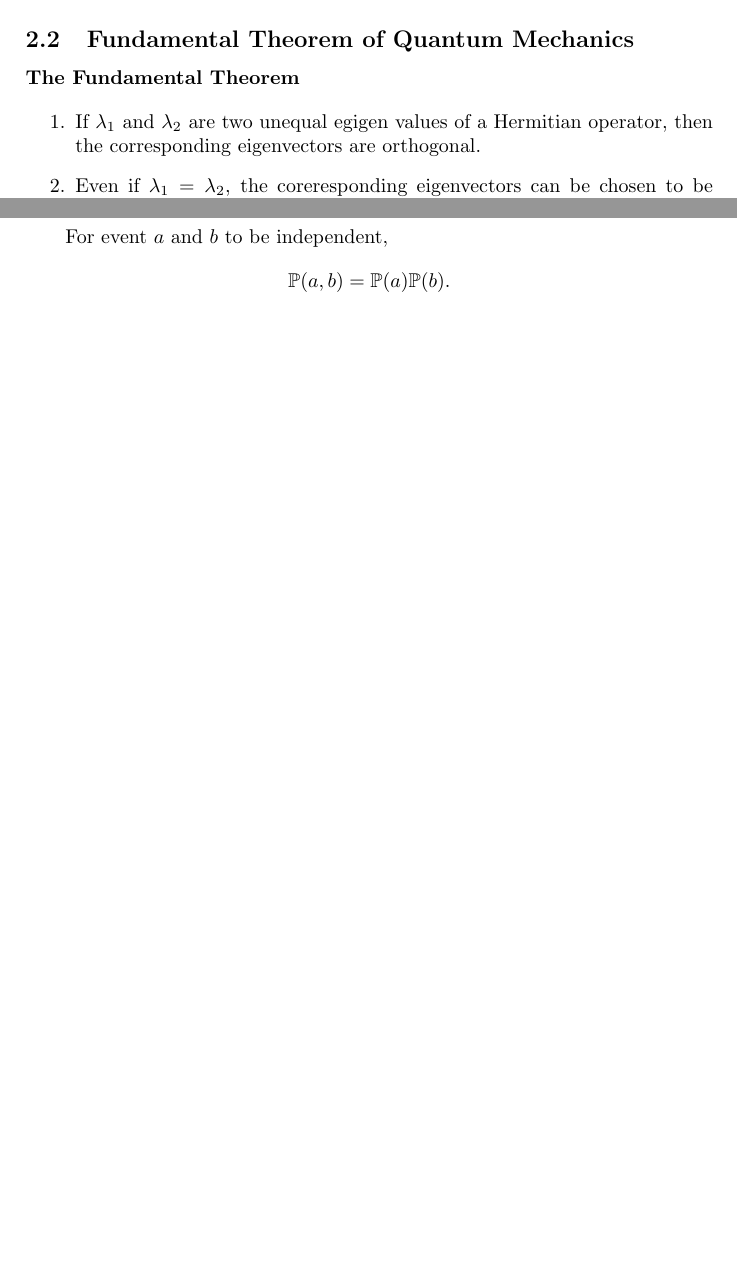
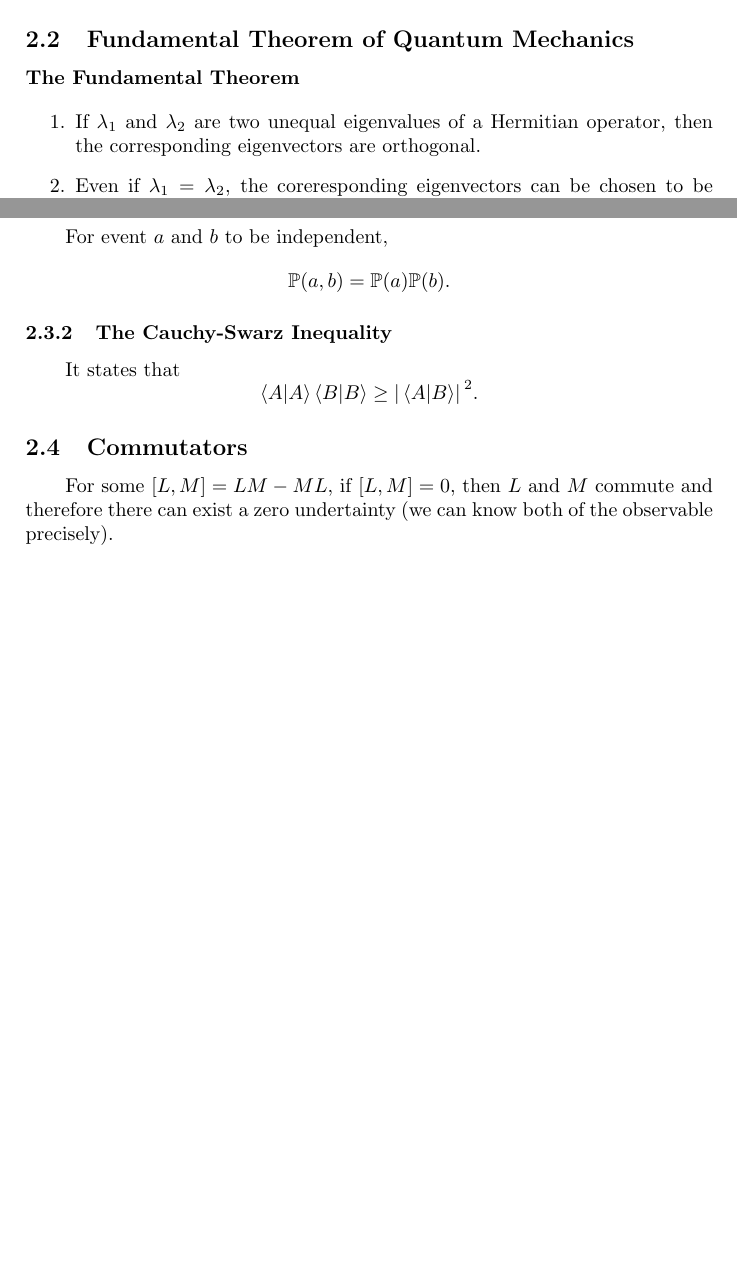
Before and after one commit to Olegich1/CheatSheetRepo, a LaTeX document (PHYS2111 cheatsheet/phys2111cheatsheetmain.tex): two parts of pages 4 and 5 of 5, joined at a grey line, cut so that both start at the same text, the shorter picture padded with empty space. Compiled offline with pdfLaTeX.

Commit message:
update
Completion of the cheatsheet

```diff
--- a/PHYS2111 cheatsheet/phys2111cheatsheetmain.tex
+++ b/PHYS2111 cheatsheet/phys2111cheatsheetmain.tex
@@ -158,7 +158,7 @@ Note that is also the allowed eneries for the infinite square well.
     \textbf{The Fundamental Theorem}
 \end{flushleft}
 \begin{enumerate}
-    \item If $\lambda_1$ and $\lambda_2$ are two unequal egigen values of a Hermitian operator, then the corresponding eigenvectors are orthogonal.
+    \item If $\lambda_1$ and $\lambda_2$ are two unequal eigenvalues of a Hermitian operator, then the corresponding eigenvectors are orthogonal.
     \item Even if $\lambda_1 = \lambda_2$, the coreresponding eigenvectors can be chosen to be orthogonal. We use the term degeneracy to describe the case where two different eigenvectors have the same eigenvalue. $\lambda_1$ and $\lambda_2$ are referred to as degenerate.
     \item The eigenvectors of a Hermitian operator are a complete set, i.e. any vector the operator can generate can be expanded as a sum of its eigenvectors.
 \end{enumerate}
@@ -190,9 +190,13 @@ if $P \neq 0,$ then $\langle \sigma_A \rangle$ unrelated to $\langle \sigma_B \r
 \[
     \mathbb{P}(a,b) = \mathbb{P}(a) \mathbb{P}(b).
 \]
-
-
-
+\subsubsection{The Cauchy-Swarz Inequality}
+It states that
+\[
+    \braket{A}{A}\braket{B}{B} \geq \abs*{\braket*{A}{B}}^2.
+\]
+\subsection{Commutators}
+For some $[L,M]=LM-ML$, if $[L, M] = 0$, then $L$ and $M$ commute and therefore there can exist a zero undertainty (we can know both of the observable precisely).
 
 
 
```
Also changed, not shown: PHYS2111 cheatsheet/phys2111cheatsheetmain.pdf, PHYS2111 cheatsheet/phys2111cheatsheetmain.tex (4 more changed lines), 4 other files.
